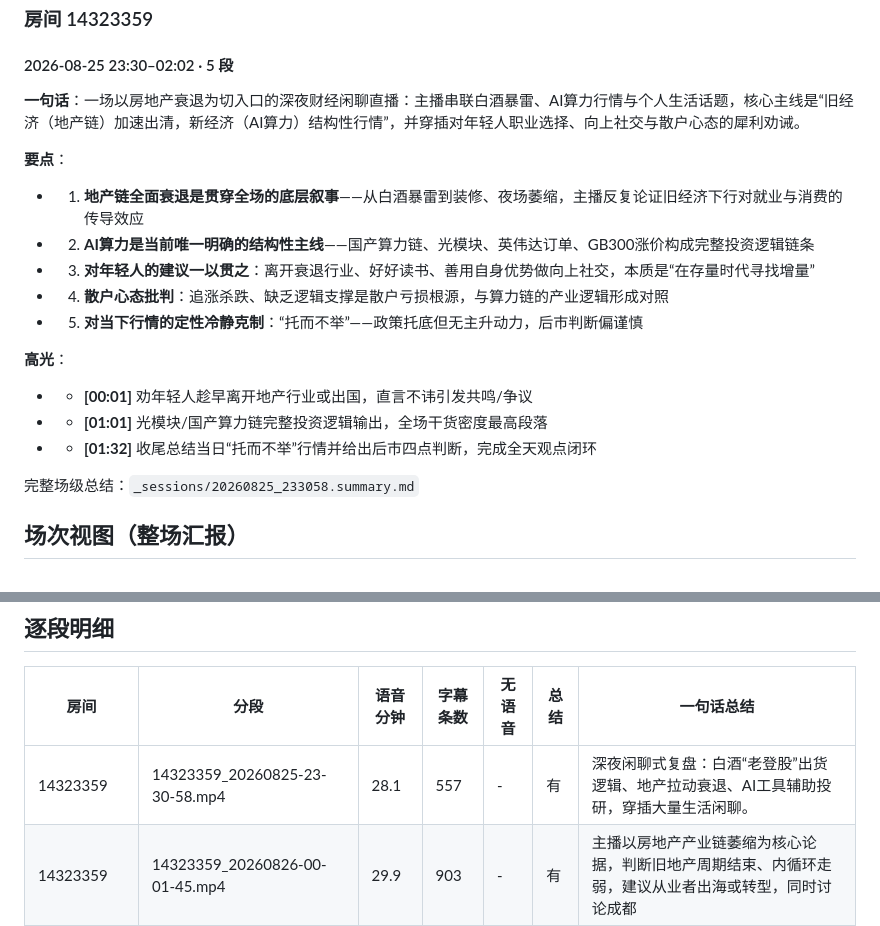
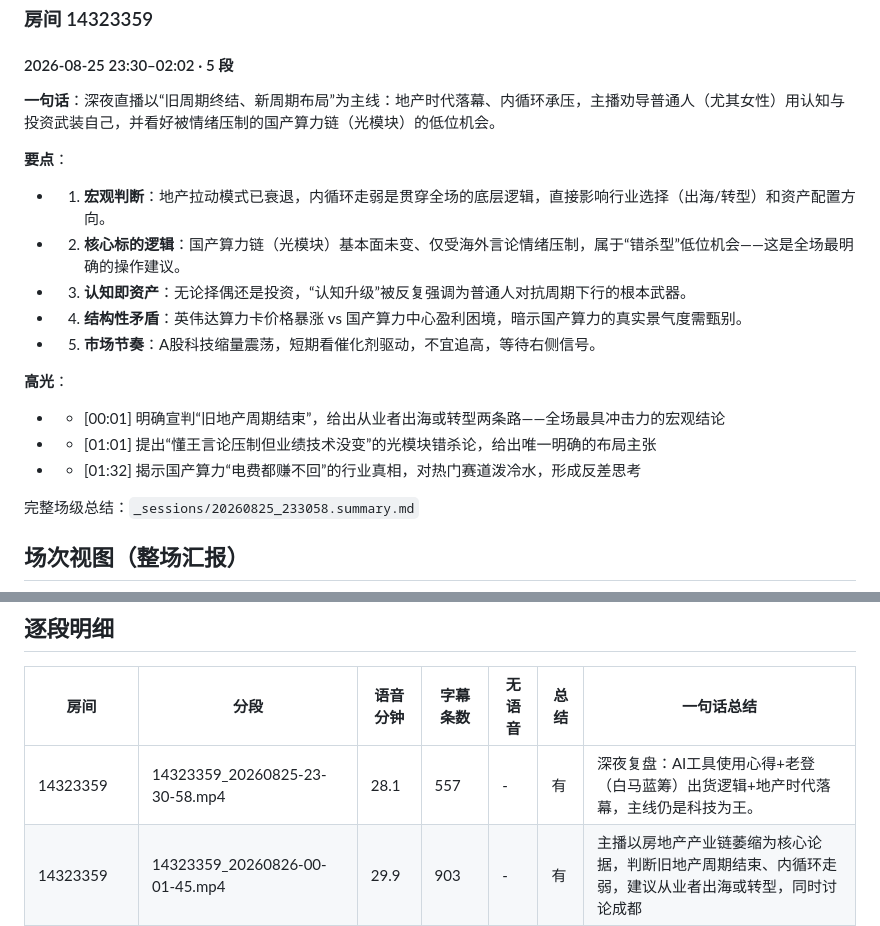
Before and after one commit to koofp/broadcast-live-tools, a Markdown page: REPORT.md, 2 parts joined by grey strips. Rendered like a GitHub page.

```diff
--- a/REPORT.md
+++ b/REPORT.md
@@ -8,19 +8,19 @@
 
 #### 2026-08-25  23:30–02:02 · 5 段
 
-**一句话**：一场以房地产衰退为切入口的深夜财经闲聊直播：主播串联白酒暴雷、AI算力行情与个人生活话题，核心主线是“旧经济（地产链）加速出清，新经济（AI算力）结构性行情”，并穿插对年轻人职业选择、向上社交与散户心态的犀利劝诫。
+**一句话**：深夜直播以“旧周期终结、新周期布局”为主线：地产时代落幕、内循环承压，主播劝导普通人（尤其女性）用认知与投资武装自己，并看好被情绪压制的国产算力链（光模块）的低位机会。
 
 **要点**：
-- 1. **地产链全面衰退是贯穿全场的底层叙事**——从白酒暴雷到装修、夜场萎缩，主播反复论证旧经济下行对就业与消费的传导效应
-- 2. **AI算力是当前唯一明确的结构性主线**——国产算力链、光模块、英伟达订单、GB300涨价构成完整投资逻辑链条
-- 3. **对年轻人的建议一以贯之**：离开衰退行业、好好读书、善用自身优势做向上社交，本质是“在存量时代寻找增量”
-- 4. **散户心态批判**：追涨杀跌、缺乏逻辑支撑是散户亏损根源，与算力链的产业逻辑形成对照
-- 5. **对当下行情的定性冷静克制**：“托而不举”——政策托底但无主升动力，后市判断偏谨慎
+- 1. **宏观判断**：地产拉动模式已衰退，内循环走弱是贯穿全场的底层逻辑，直接影响行业选择（出海/转型）和资产配置方向。
+- 2. **核心标的逻辑**：国产算力链（光模块）基本面未变、仅受海外言论情绪压制，属于“错杀型”低位机会——这是全场最明确的操作建议。
+- 3. **认知即资产**：无论择偶还是投资，“认知升级”被反复强调为普通人对抗周期下行的根本武器。
+- 4. **结构性矛盾**：英伟达算力卡价格暴涨 vs 国产算力中心盈利困境，暗示国产算力的真实景气度需甄别。
+- 5. **市场节奏**：A股科技缩量震荡，短期看催化剂驱动，不宜追高，等待右侧信号。
 
 **高光**：
-- - **[00:01]** 劝年轻人趁早离开地产行业或出国，直言不讳引发共鸣/争议
-- - **[01:01]** 光模块/国产算力链完整投资逻辑输出，全场干货密度最高段落
-- - **[01:32]** 收尾总结当日“托而不举”行情并给出后市四点判断，完成全天观点闭环
+- - [00:01] 明确宣判“旧地产周期结束”，给出从业者出海或转型两条路——全场最具冲击力的宏观结论
+- - [01:01] 提出“懂王言论压制但业绩技术没变”的光模块错杀论，给出唯一明确的布局主张
+- - [01:32] 揭示国产算力“电费都赚不回”的行业真相，对热门赛道泼冷水，形成反差思考
 
 完整场级总结：`_sessions/20260825_233058.summary.md`
 
@@ -37,7 +37,7 @@
 ## 逐段明细
 | 房间 | 分段 | 语音分钟 | 字幕条数 | 无语音 | 总结 | 一句话总结 |
 |---|---|---|---|---|---|---|
-| 14323359 | 14323359_20260825-23-30-58.mp4 | 28.1 | 557 | - | 有 | 深夜闲聊式复盘：白酒“老登股”出货逻辑、地产拉动衰退、AI工具辅助投研，穿插大量生活闲聊。 |
+| 14323359 | 14323359_20260825-23-30-58.mp4 | 28.1 | 557 | - | 有 | 深夜复盘：AI工具使用心得+老登（白马蓝筹）出货逻辑+地产时代落幕，主线仍是科技为王。 |
 | 14323359 | 14323359_20260826-00-01-45.mp4 | 29.9 | 903 | - | 有 | 主播以房地产产业链萎缩为核心论据，判断旧地产周期结束、内循环走弱，建议从业者出海或转型，同时讨论成都 |
 | 14323359 | 14323359_20260826-00-31-50.mp4 | 29.9 | 848 | - | 有 | 主播以“颜值红利与认知升级”为主线，劝导年轻女性用投资知识武装自己、择偶如选合伙人，并顺带聊汽车消费 |
 | 14323359 | 14323359_20260826-01-01-43.mp4 | 30.0 | 929 | - | 有 | 主播围绕光模块（国产算力链）被“懂王”（特朗普）言论压制的逻辑展开，认为业绩与技术未变、估值便宜，主 |
```
Also changed, not shown: other parts of REPORT.md (+16 -1 lines).
